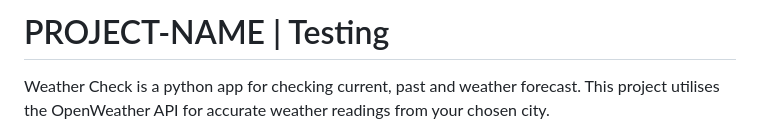
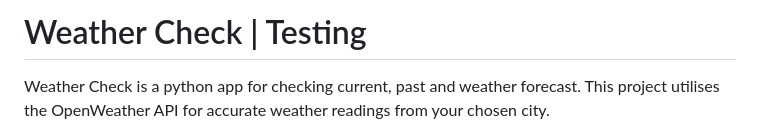
Before and after one commit to saziosu/weather-check, a Markdown page: TESTING.md, the part around one of its changes. Rendered like a GitHub page.

Commit message:
Update TESTING.md full testing section

```diff
--- a/TESTING.md
+++ b/TESTING.md
@@ -1,4 +1,4 @@
-# PROJECT-NAME | Testing
+# Weather Check | Testing
 
 Weather Check is a python app for checking current, past and weather forecast.
 This project utilises the OpenWeather API for accurate weather readings from your chosen city.
```
Also changed, not shown: other parts of TESTING.md (+13 -16 lines).
